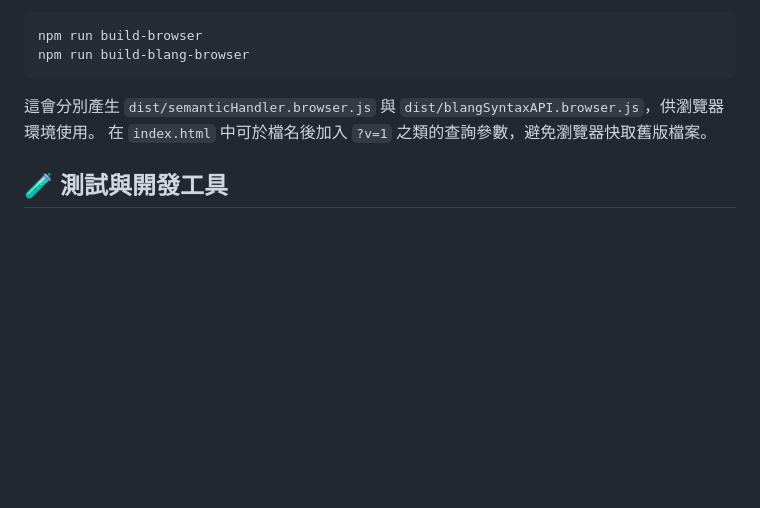
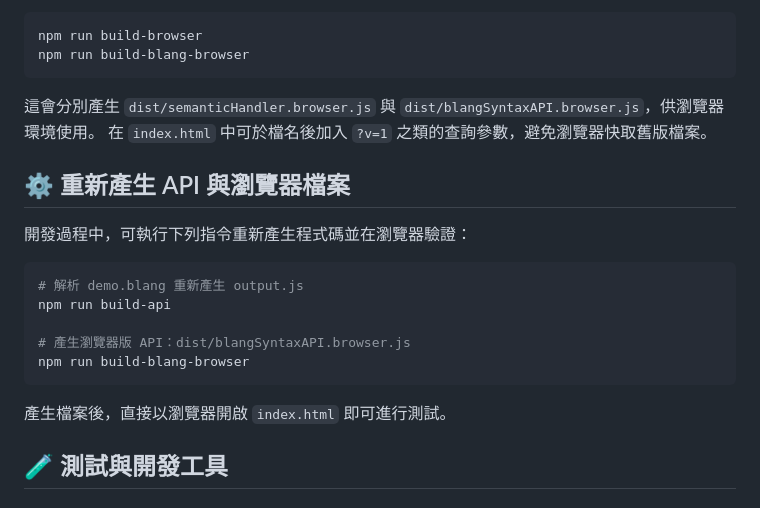
Before and after one commit to AIVIN311/blang-language, a Markdown page: README.md, the part around the change. GitHub-like rendering; blank space fills up the shorter version.

Commit message:
docs: add build-api instructions

````diff
--- a/README.md
+++ b/README.md
@@ -242,6 +242,20 @@ npm run build-blang-browser
 這會分別產生 `dist/semanticHandler.browser.js` 與 `dist/blangSyntaxAPI.browser.js`，供瀏覽器環境使用。
 在 `index.html` 中可於檔名後加入 `?v=1` 之類的查詢參數，避免瀏覽器快取舊版檔案。
 
+## ⚙️ 重新產生 API 與瀏覽器檔案
+
+開發過程中，可執行下列指令重新產生程式碼並在瀏覽器驗證：
+
+```bash
+# 解析 demo.blang 重新產生 output.js
+npm run build-api
+
+# 產生瀏覽器版 API：dist/blangSyntaxAPI.browser.js
+npm run build-blang-browser
+```
+
+產生檔案後，直接以瀏覽器開啟 `index.html` 即可進行測試。
+
 ## 🧪 測試與開發工具
 
 ### 執行測試
````
